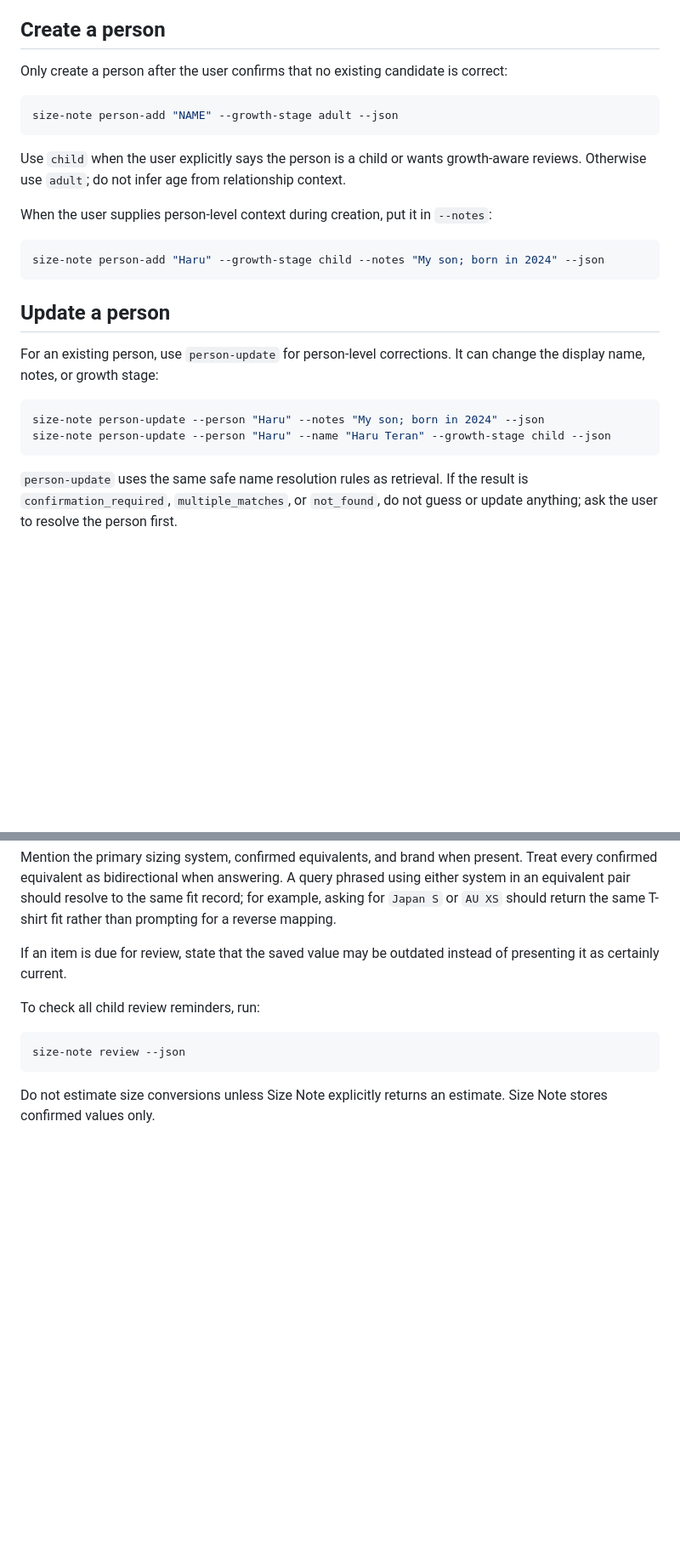
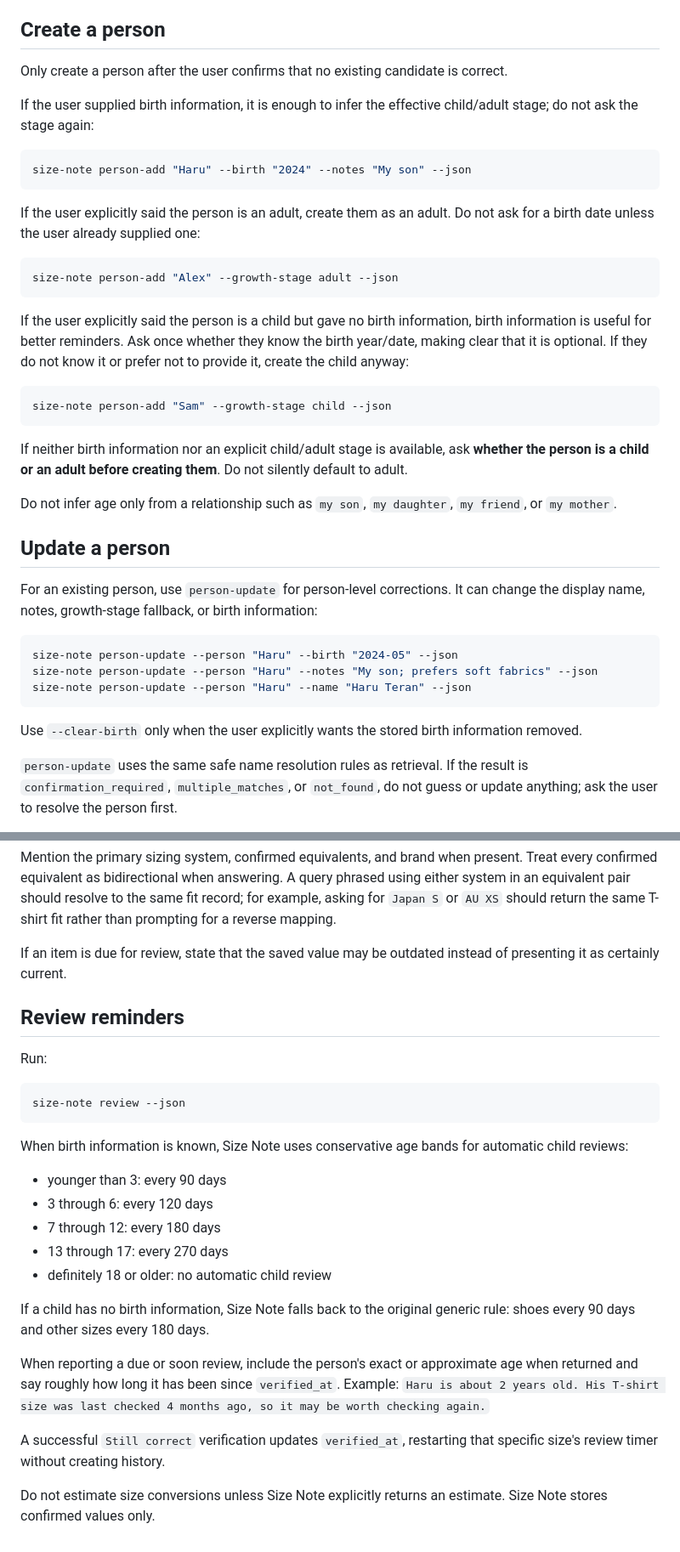
Before and after one commit to teranchristian/size-note, a Markdown page: integrations/hermes/SKILL.md, 2 parts joined by grey strips. Shown at 85% size. Rendered like a GitHub page; blank space fills up the shorter version.

Commit message:
Teach Hermes partial birth and age-aware review behavior

````diff
--- a/integrations/hermes/SKILL.md
+++ b/integrations/hermes/SKILL.md
@@ -78,28 +93,41 @@ Never silently choose a similar person.
 
 ## Create a person
 
-Only create a person after the user confirms that no existing candidate is correct:
+Only create a person after the user confirms that no existing candidate is correct.
+
+If the user supplied birth information, it is enough to infer the effective child/adult stage; do not ask the stage again:
 
 ```bash
-size-note person-add "NAME" --growth-stage adult --json
+size-note person-add "Haru" --birth "2024" --notes "My son" --json
 ```
 
-Use `child` when the user explicitly says the person is a child or wants growth-aware reviews. Otherwise use `adult`; do not infer age from relationship context.
-
-When the user supplies person-level context during creation, put it in `--notes`:
+If the user explicitly said the person is an adult, create them as an adult. Do not ask for a birth date unless the user already supplied one:
 
 ```bash
-size-note person-add "Haru" --growth-stage child --notes "My son; born in 2024" --json
+size-note person-add "Alex" --growth-stage adult --json
 ```
+
+If the user explicitly said the person is a child but gave no birth information, birth information is useful for better reminders. Ask once whether they know the birth year/date, making clear that it is optional. If they do not know it or prefer not to provide it, create the child anyway:
+
+```bash
+size-note person-add "Sam" --growth-stage child --json
+```
+
+If neither birth information nor an explicit child/adult stage is available, ask **whether the person is a child or an adult before creating them**. Do not silently default to adult.
+
+Do not infer age only from a relationship such as `my son`, `my daughter`, `my friend`, or `my mother`.
 
 ## Update a person
 
-For an existing person, use `person-update` for person-level corrections. It can change the display name, notes, or growth stage:
+For an existing person, use `person-update` for person-level corrections. It can change the display name, notes, growth-stage fallback, or birth information:
 
 ```bash
-size-note person-update --person "Haru" --notes "My son; born in 2024" --json
-size-note person-update --person "Haru" --name "Haru Teran" --growth-stage child --json
+size-note person-update --person "Haru" --birth "2024-05" --json
+size-note person-update --person "Haru" --notes "My son; prefers soft fabrics" --json
+size-note person-update --person "Haru" --name "Haru Teran" --json
 ```
+
+Use `--clear-birth` only when the user explicitly wants the stored birth information removed.
 
 `person-update` uses the same safe name resolution rules as retrieval. If the result is `confirmation_required`, `multiple_matches`, or `not_found`, do not guess or update anything; ask the user to resolve the person first.
 
@@ -157,10 +185,26 @@ Mention the primary sizing system, confirmed equivalents, and brand when present
 
 If an item is due for review, state that the saved value may be outdated instead of presenting it as certainly current.
 
-To check all child review reminders, run:
+## Review reminders
+
+Run:
 
 ```bash
 size-note review --json
 ```
 
+When birth information is known, Size Note uses conservative age bands for automatic child reviews:
+
+- younger than 3: every 90 days
+- 3 through 6: every 120 days
+- 7 through 12: every 180 days
+- 13 through 17: every 270 days
+- definitely 18 or older: no automatic child review
+
+If a child has no birth information, Size Note falls back to the original generic rule: shoes every 90 days and other sizes every 180 days.
+
+When reporting a due or soon review, include the person's exact or approximate age when returned and say roughly how long it has been since `verified_at`. Example: `Haru is about 2 years old. His T-shirt size was last checked 4 months ago, so it may be worth checking again.`
+
+A successful `Still correct` verification updates `verified_at`, restarting that specific size's review timer without creating history.
+
 Do not estimate size conversions unless Size Note explicitly returns an estimate. Size Note stores confirmed values only.
````
Also changed, not shown: other parts of integrations/hermes/SKILL.md (+19 -4 lines).
